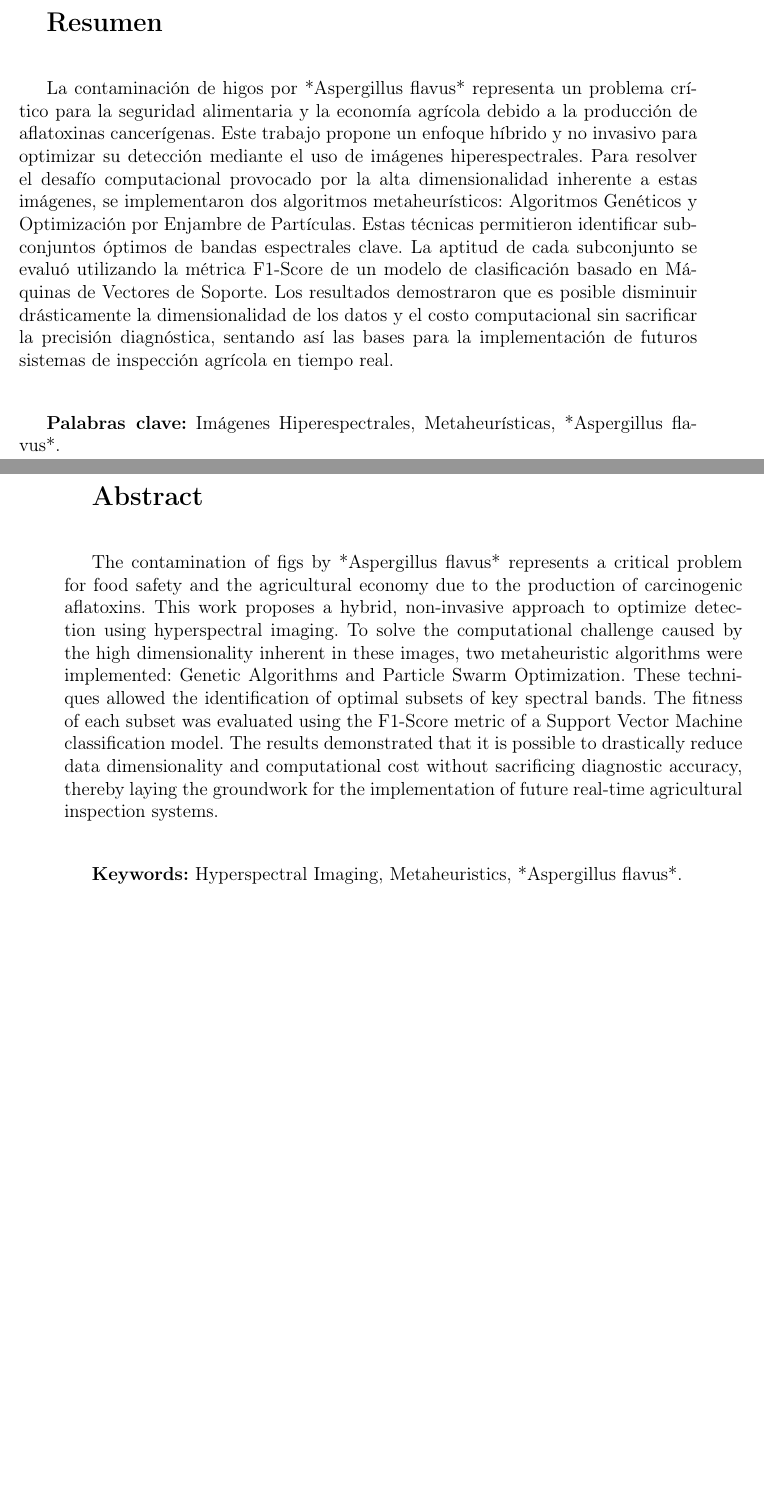
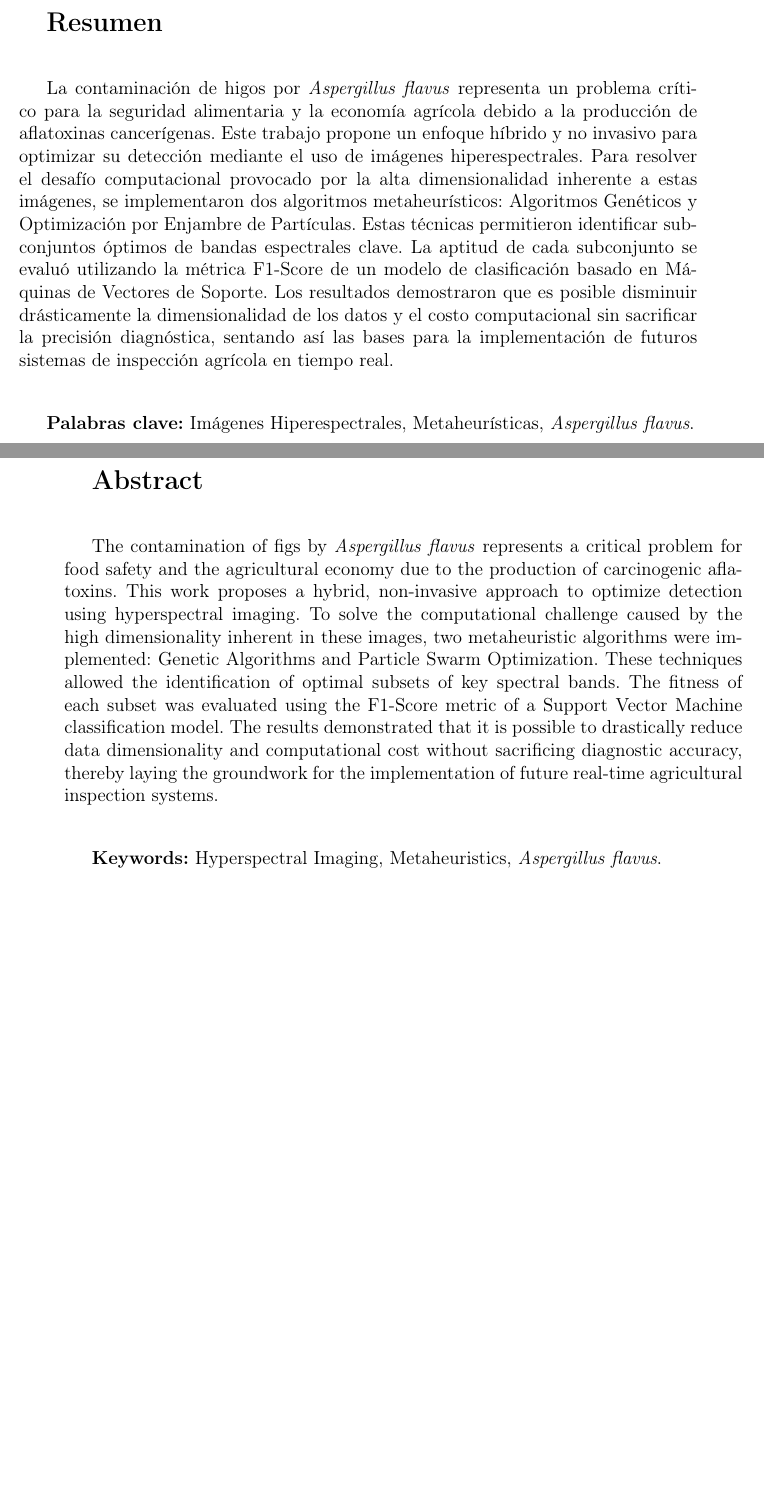
Before and after one commit to israelcalderon/figs_aspergillus_flavus, a LaTeX book (icr/ICR.tex, which reads icr/Resumen/Resumen.tex): two parts of pages 2 and 3 of 33, joined at a grey line, cut so that both start at the same text. Compiled offline with pdfLaTeX.

```diff
--- a/icr/Resumen/Resumen.tex
+++ b/icr/Resumen/Resumen.tex
@@ -3,10 +3,10 @@
 \textbf{{\Large Resumen}}
 \vspace{0.9cm}
 
-La contaminación de higos por *Aspergillus flavus* representa un problema crítico para la seguridad alimentaria y la economía agrícola debido a la producción de aflatoxinas cancerígenas. Este trabajo propone un enfoque híbrido y no invasivo para optimizar su detección mediante el uso de imágenes hiperespectrales. Para resolver el desafío computacional provocado por la alta dimensionalidad inherente a estas imágenes, se implementaron dos algoritmos metaheurísticos: Algoritmos Genéticos y Optimización por Enjambre de Partículas. Estas técnicas permitieron identificar subconjuntos óptimos de bandas espectrales clave. La aptitud de cada subconjunto se evaluó utilizando la métrica F1-Score de un modelo de clasificación basado en Máquinas de Vectores de Soporte. Los resultados demostraron que es posible disminuir drásticamente la dimensionalidad de los datos y el costo computacional sin sacrificar la precisión diagnóstica, sentando así las bases para la implementación de futuros sistemas de inspección agrícola en tiempo real.
+La contaminación de higos por \textit{Aspergillus flavus} representa un problema crítico para la seguridad alimentaria y la economía agrícola debido a la producción de aflatoxinas cancerígenas. Este trabajo propone un enfoque híbrido y no invasivo para optimizar su detección mediante el uso de imágenes hiperespectrales. Para resolver el desafío computacional provocado por la alta dimensionalidad inherente a estas imágenes, se implementaron dos algoritmos metaheurísticos: Algoritmos Genéticos y Optimización por Enjambre de Partículas. Estas técnicas permitieron identificar subconjuntos óptimos de bandas espectrales clave. La aptitud de cada subconjunto se evaluó utilizando la métrica F1-Score de un modelo de clasificación basado en Máquinas de Vectores de Soporte. Los resultados demostraron que es posible disminuir drásticamente la dimensionalidad de los datos y el costo computacional sin sacrificar la precisión diagnóstica, sentando así las bases para la implementación de futuros sistemas de inspección agrícola en tiempo real.
 
 \vspace{0.9cm}
-\textbf{Palabras clave:} Imágenes Hiperespectrales, Metaheurísticas, *Aspergillus flavus*.
+\textbf{Palabras clave:} Imágenes Hiperespectrales, Metaheurísticas, \textit{Aspergillus flavus}.
 
 \newpage
 
@@ -15,7 +15,7 @@
 \textbf{{\Large Abstract}}
 \vspace{0.9cm}
 
-The contamination of figs by *Aspergillus flavus* represents a critical problem for food safety and the agricultural economy due to the production of carcinogenic aflatoxins. This work proposes a hybrid, non-invasive approach to optimize detection using hyperspectral imaging. To solve the computational challenge caused by the high dimensionality inherent in these images, two metaheuristic algorithms were implemented: Genetic Algorithms and Particle Swarm Optimization. These techniques allowed the identification of optimal subsets of key spectral bands. The fitness of each subset was evaluated using the F1-Score metric of a Support Vector Machine classification model. The results demonstrated that it is possible to drastically reduce data dimensionality and computational cost without sacrificing diagnostic accuracy, thereby laying the groundwork for the implementation of future real-time agricultural inspection systems.
+The contamination of figs by \textit{Aspergillus flavus} represents a critical problem for food safety and the agricultural economy due to the production of carcinogenic aflatoxins. This work proposes a hybrid, non-invasive approach to optimize detection using hyperspectral imaging. To solve the computational challenge caused by the high dimensionality inherent in these images, two metaheuristic algorithms were implemented: Genetic Algorithms and Particle Swarm Optimization. These techniques allowed the identification of optimal subsets of key spectral bands. The fitness of each subset was evaluated using the F1-Score metric of a Support Vector Machine classification model. The results demonstrated that it is possible to drastically reduce data dimensionality and computational cost without sacrificing diagnostic accuracy, thereby laying the groundwork for the implementation of future real-time agricultural inspection systems.
 
 \vspace{0.9cm}
-\textbf{Keywords:} Hyperspectral Imaging, Metaheuristics, *Aspergillus flavus*.
+\textbf{Keywords:} Hyperspectral Imaging, Metaheuristics, \textit{Aspergillus flavus}.
```
Also changed, not shown: icr/Introduccion/Introduccion.tex (+1 -1 lines), icr/Metodologia/Metodologia.tex (+1 -1 lines), icr/ICR.pdf.
